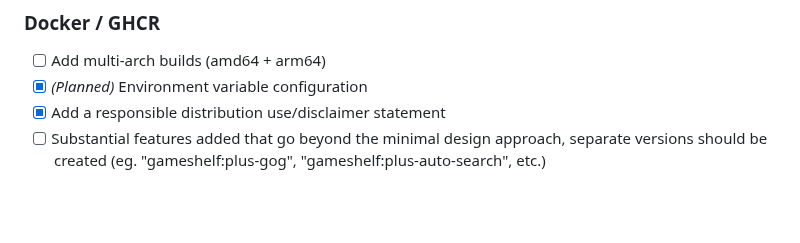
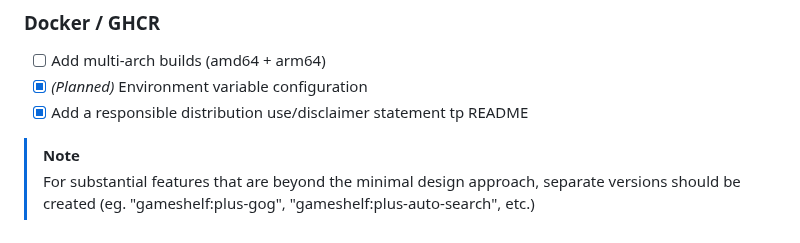
Before and after one commit to ShannonWetnight/GameShelf, a Markdown page: ROADMAP.md, the part around one of its changes. GitHub-like rendering; blank space fills up the shorter version.

```diff
--- a/ROADMAP.md
+++ b/ROADMAP.md
@@ -55,5 +55,6 @@ GameShelf is intentionally minimalist: no accounts, no databases, no external de
 ### Docker / GHCR
 * [ ] Add multi-arch builds (amd64 + arm64)
 * [x] *(Planned)* Environment variable configuration
-* [x] Add a responsible distribution use/disclaimer statement
-* [ ] Substantial features added that go beyond the minimal design approach, separate versions should be created (eg. "gameshelf:plus-gog", "gameshelf:plus-auto-search", etc.)
+* [x] Add a responsible distribution use/disclaimer statement tp README
+> [!NOTE]
+> For substantial features that are beyond the minimal design approach, separate versions should be created (eg. "gameshelf:plus-gog", "gameshelf:plus-auto-search", etc.)
```
Also changed, not shown: other parts of ROADMAP.md (+1 -1 lines).
